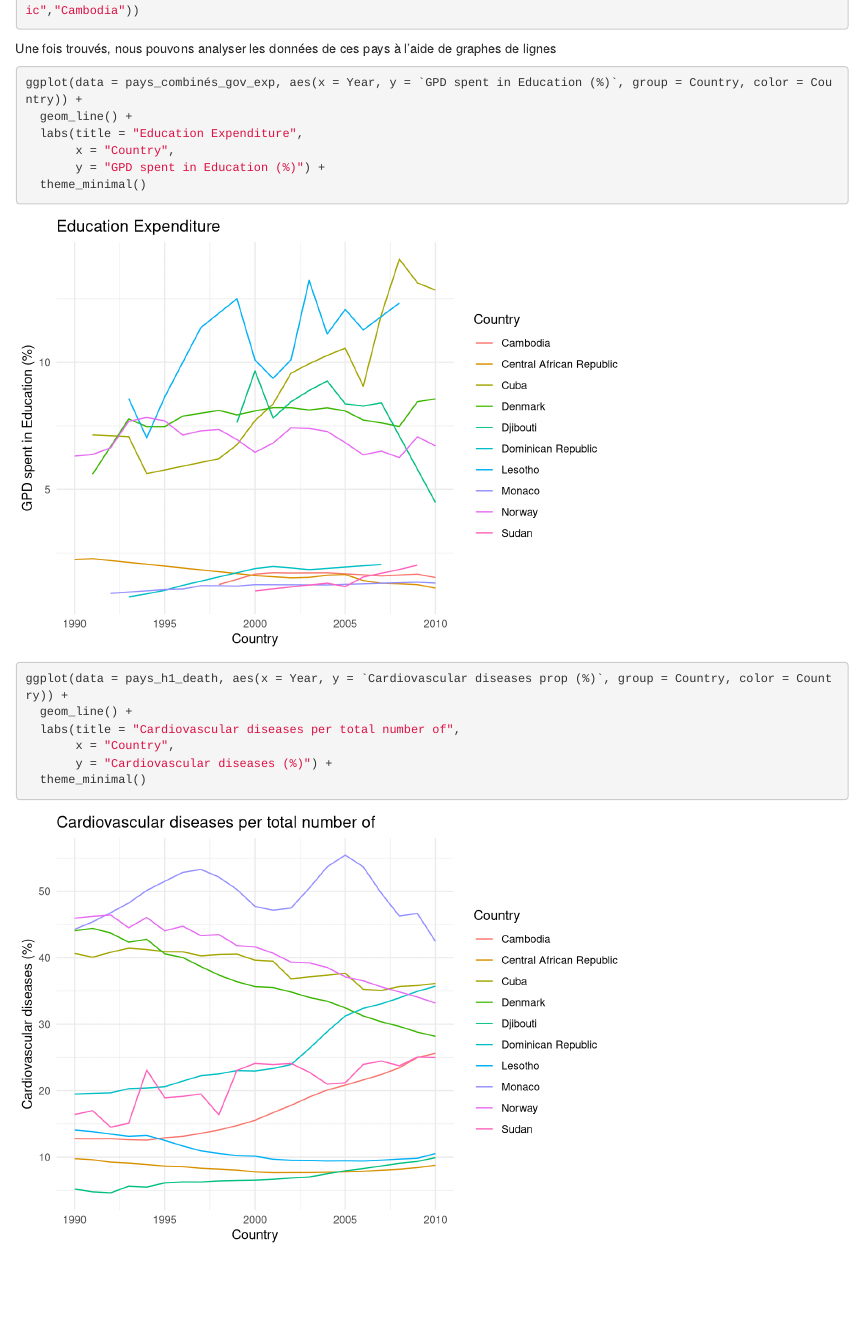
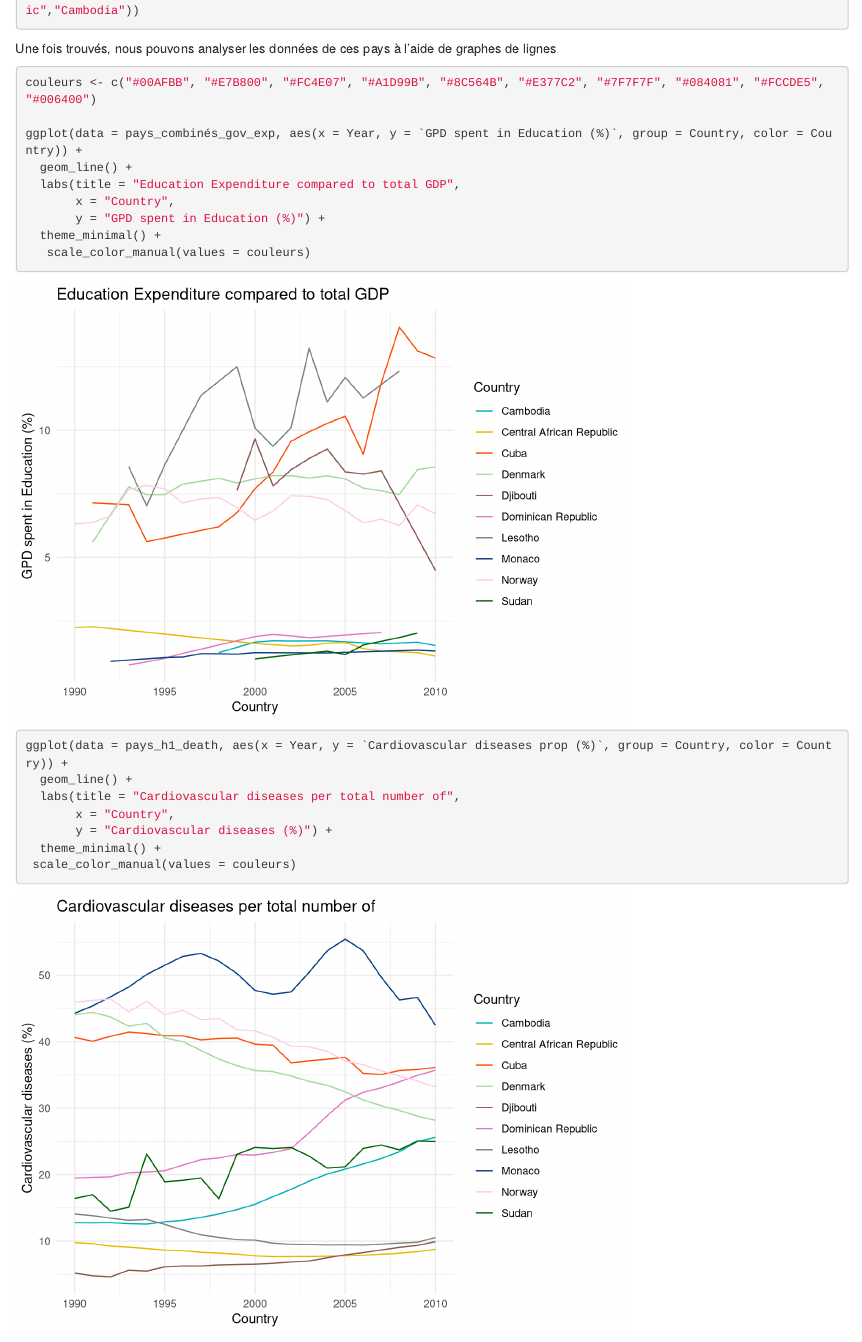
Before and after one commit to l3miage-oukkaly/projetModelStat, an R Markdown document (rmd/anual_number_of_death.rmd): the page in a window 1100 px wide, from 6290 px down. Rendered offline with R 4.5, knitr and Pandoc, with nearby package versions.

Commit message:
coul graph

````diff
--- a/rmd/anual_number_of_death.rmd
+++ b/rmd/anual_number_of_death.rmd
@@ -177,20 +177,26 @@ pays_h1_death <- select(annualdeath,Country,Year,`Cardiovascular diseases prop (
 Une fois trouvés, nous pouvons analyser les données de ces pays à l'aide de graphes de lignes
 
 ```{r}
+couleurs <- c("#00AFBB", "#E7B800", "#FC4E07", "#A1D99B", "#8C564B", "#E377C2", "#7F7F7F", "#084081", "#FCCDE5", "#006400")
+
 ggplot(data = pays_combinés_gov_exp, aes(x = Year, y = `GPD spent in Education (%)`, group = Country, color = Country)) +
   geom_line() +
-  labs(title = "Education Expenditure",
+  labs(title = "Education Expenditure compared to total GDP",
        x = "Country",
        y = "GPD spent in Education (%)") +
-  theme_minimal()
+  theme_minimal() +
+   scale_color_manual(values = couleurs)
 
 ```
 ```{r}
+
+
 ggplot(data = pays_h1_death, aes(x = Year, y = `Cardiovascular diseases prop (%)`, group = Country, color = Country)) +
   geom_line() +
   labs(title = "Cardiovascular diseases per total number of",
        x = "Country",
        y = "Cardiovascular diseases (%)") +
-  theme_minimal()
+  theme_minimal() +
+ scale_color_manual(values = couleurs)
 
 ```
````
